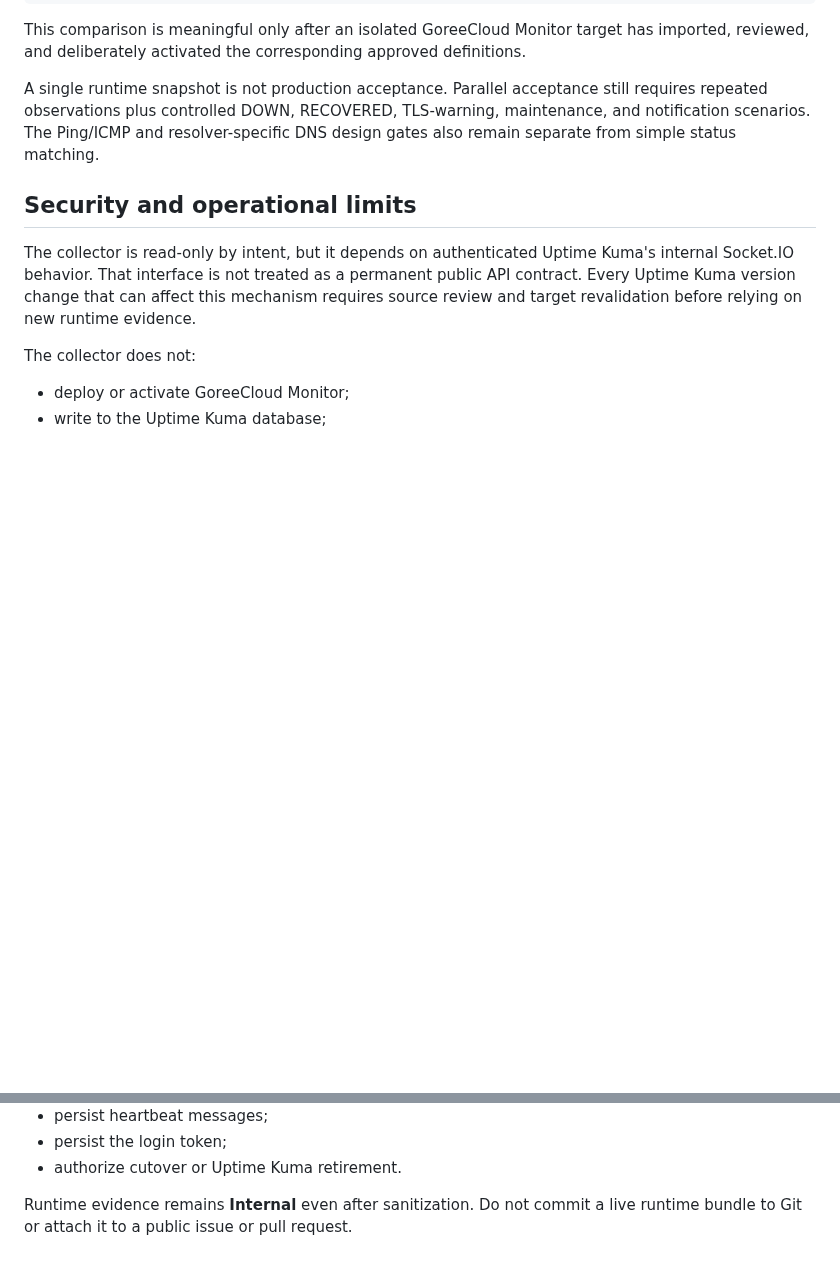
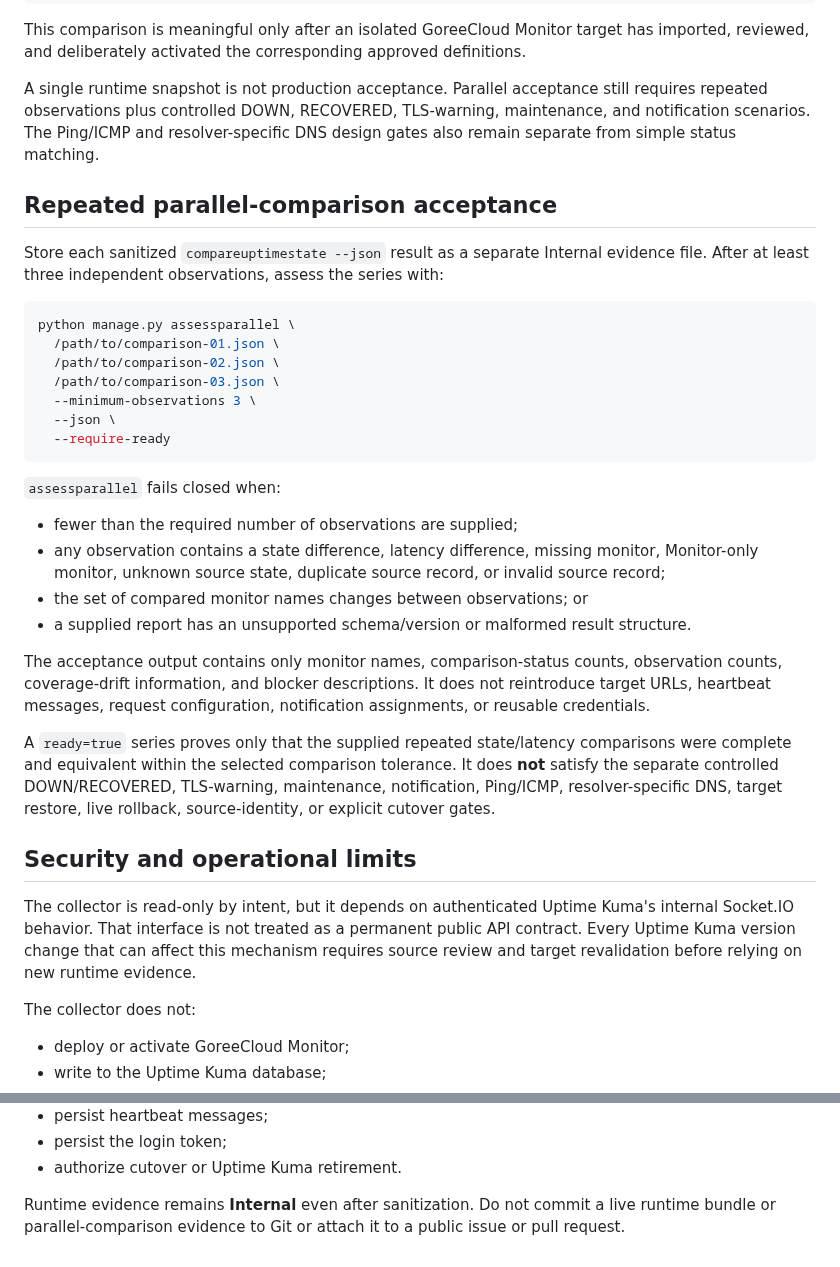
Before and after one commit to GoreeCloud/goreecloud-monitor, a Markdown page: docs/uptime-kuma-runtime-evidence.md, 2 parts joined by grey strips. Rendered like a GitHub page; blank space fills up the shorter version.

Commit message:
Document repeated parallel acceptance

````diff
--- a/docs/uptime-kuma-runtime-evidence.md
+++ b/docs/uptime-kuma-runtime-evidence.md
@@ -117,6 +117,31 @@ This comparison is meaningful only after an isolated GoreeCloud Monitor target h
 
 A single runtime snapshot is not production acceptance. Parallel acceptance still requires repeated observations plus controlled DOWN, RECOVERED, TLS-warning, maintenance, and notification scenarios. The Ping/ICMP and resolver-specific DNS design gates also remain separate from simple status matching.
 
+## Repeated parallel-comparison acceptance
+
+Store each sanitized `compareuptimestate --json` result as a separate Internal evidence file. After at least three independent observations, assess the series with:
+
+```bash
+python manage.py assessparallel \
+  /path/to/comparison-01.json \
+  /path/to/comparison-02.json \
+  /path/to/comparison-03.json \
+  --minimum-observations 3 \
+  --json \
+  --require-ready
+```
+
+`assessparallel` fails closed when:
+
+- fewer than the required number of observations are supplied;
+- any observation contains a state difference, latency difference, missing monitor, Monitor-only monitor, unknown source state, duplicate source record, or invalid source record;
+- the set of compared monitor names changes between observations; or
+- a supplied report has an unsupported schema/version or malformed result structure.
+
+The acceptance output contains only monitor names, comparison-status counts, observation counts, coverage-drift information, and blocker descriptions. It does not reintroduce target URLs, heartbeat messages, request configuration, notification assignments, or reusable credentials.
+
+A `ready=true` series proves only that the supplied repeated state/latency comparisons were complete and equivalent within the selected comparison tolerance. It does **not** satisfy the separate controlled DOWN/RECOVERED, TLS-warning, maintenance, notification, Ping/ICMP, resolver-specific DNS, target restore, live rollback, source-identity, or explicit cutover gates.
+
 ## Security and operational limits
 
 The collector is read-only by intent, but it depends on authenticated Uptime Kuma's internal Socket.IO behavior. That interface is not treated as a permanent public API contract. Every Uptime Kuma version change that can affect this mechanism requires source review and target revalidation before relying on new runtime evidence.
@@ -135,4 +160,4 @@ The collector does not:
 - persist the login token;
 - authorize cutover or Uptime Kuma retirement.
 
-Runtime evidence remains **Internal** even after sanitization. Do not commit a live runtime bundle to Git or attach it to a public issue or pull request.
+Runtime evidence remains **Internal** even after sanitization. Do not commit a live runtime bundle or parallel-comparison evidence to Git or attach it to a public issue or pull request.
````
